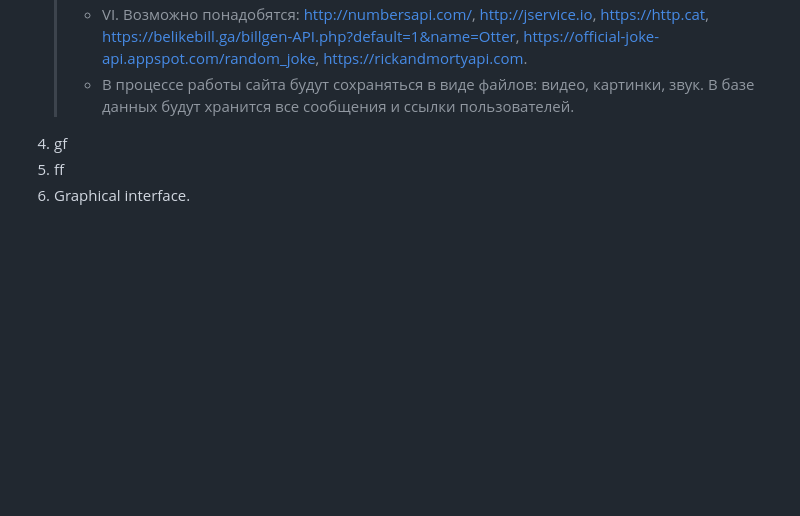
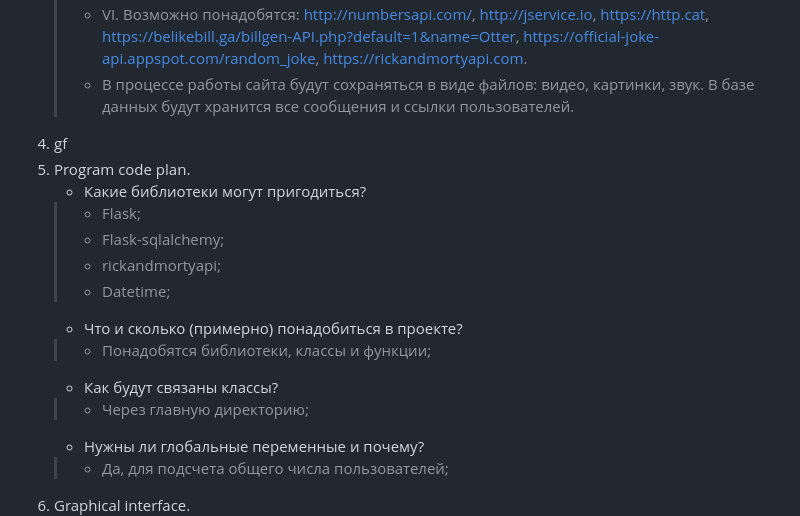
Before and after one commit to andrey3304/The_greatest_project_of_our_time, a Markdown page: materials/technical_specification.md, the part around the change. Drawn GitHub-style; blank space fills up the shorter version.

Commit message:
Добавлен 5 и 7 пункт тз

```diff
--- a/materials/technical_specification.md
+++ b/materials/technical_specification.md
@@ -35,7 +35,18 @@
       >- В процессе работы сайта будут сохраняться в виде файлов: видео, картинки, звук.
       В базе данных будут хранится все сообщения и ссылки пользователей.
 4. gf
-5. ff
+5. Program code plan.
+      - Какие библиотеки могут пригодиться?
+      >- Flask;
+      >- Flask-sqlalchemy;
+      >- rickandmortyapi;
+      >- Datetime;
+      - Что и сколько (примерно) понадобиться в проекте?
+      >- Понадобятся библиотеки, классы и функции;
+      - Как будут связаны классы?
+      >- Через главную директорию;
+      - Нужны ли глобальные переменные и почему?
+      >- Да, для подсчета общего числа пользователей;
 6. Graphical interface.
       >- ![](../images/Login_window.jpg)
       >- ![](../images/Main_and_WriteMess_windows.jpg)
```
